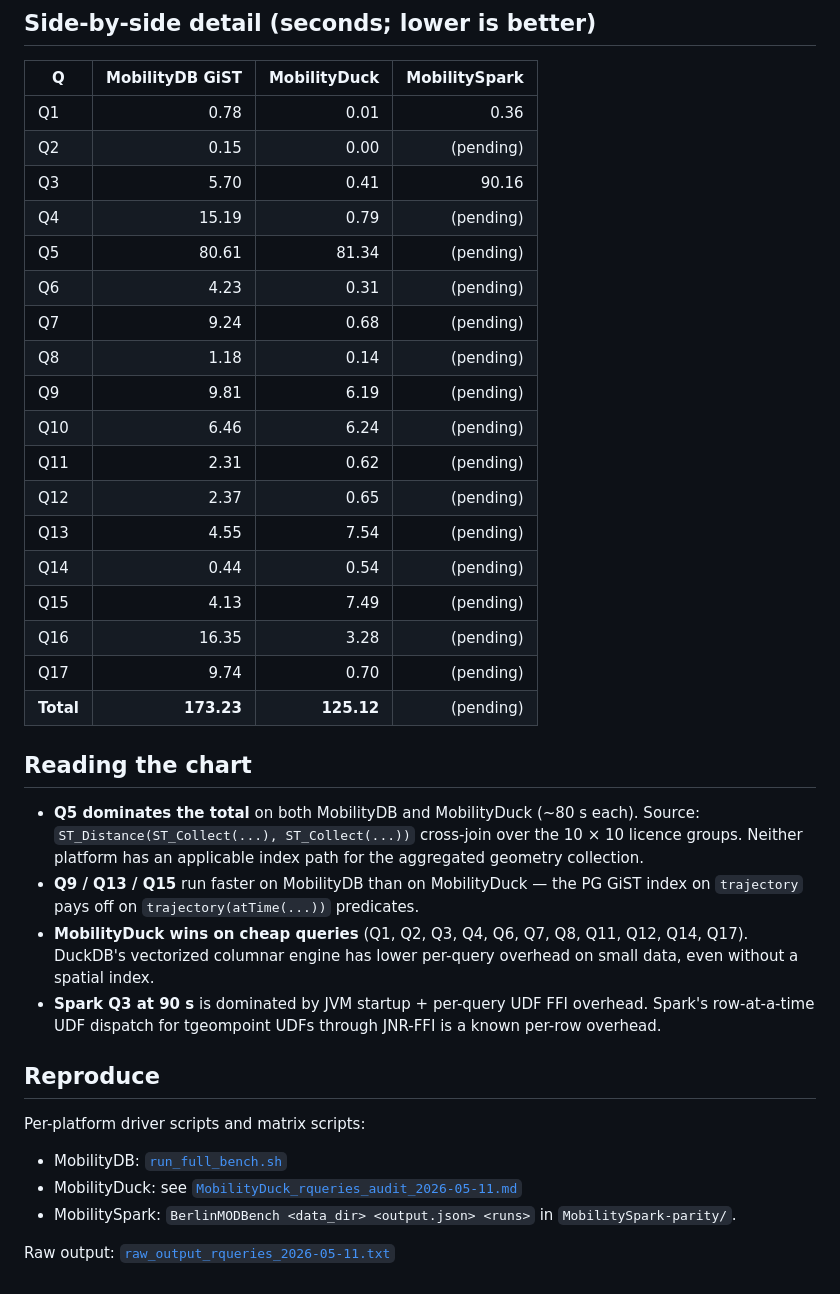
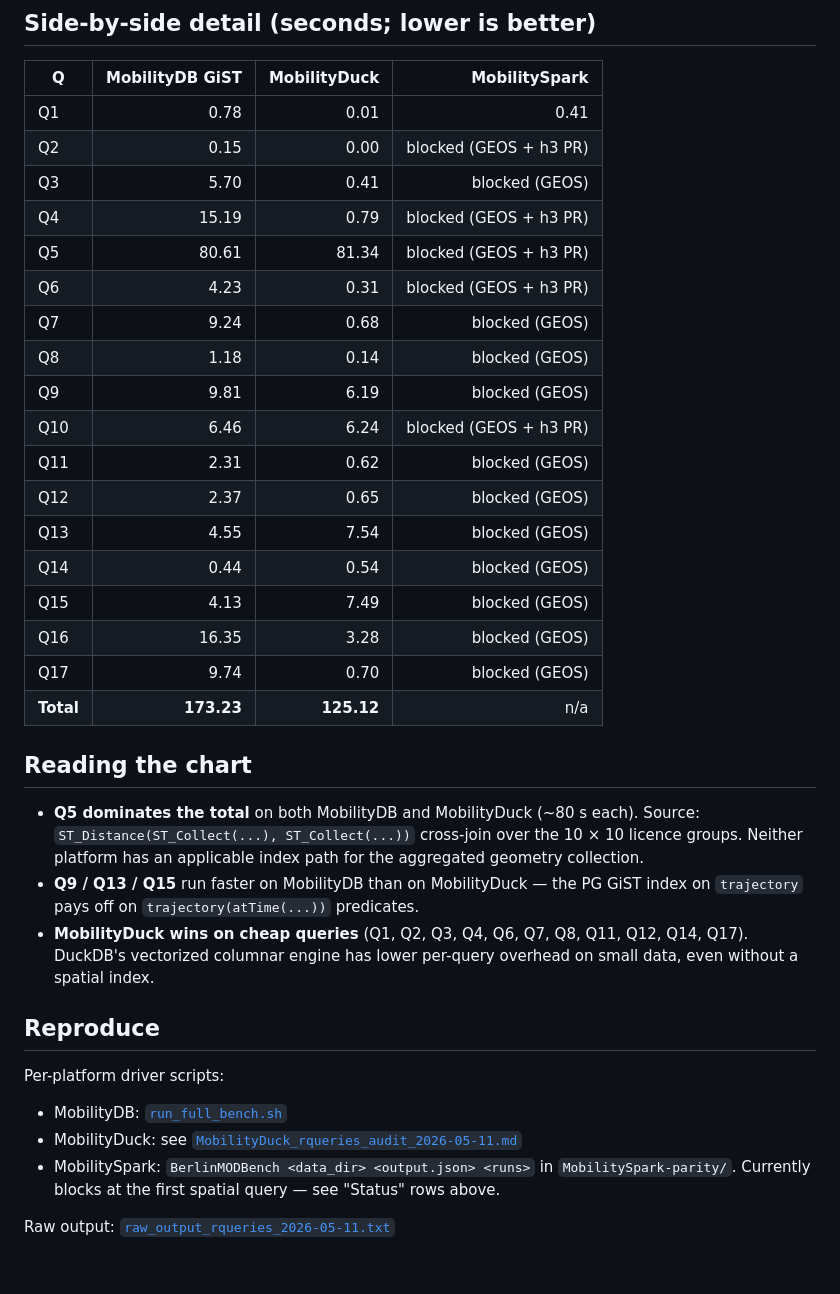
Before and after one commit to MobilityDB/MobilityDB-BerlinMOD, a Markdown page: BerlinMOD/benchmarks/CrossPlatform_timings_2026-05-11.md, the part around one of its changes. Drawn GitHub-style.

```diff
--- a/BerlinMOD/benchmarks/CrossPlatform_timings_2026-05-11.md
+++ b/BerlinMOD/benchmarks/CrossPlatform_timings_2026-05-11.md
@@ -53,24 +82,24 @@ Available so far: Q1 = 0.36 s, Q3 = 90.16 s.
 
 | Q | MobilityDB GiST | MobilityDuck | MobilitySpark |
 |---|---:|---:|---:|
-| Q1  |   0.78 |  0.01 |  0.36 |
-| Q2  |   0.15 |  0.00 | (pending) |
-| Q3  |   5.70 |  0.41 | 90.16 |
-| Q4  |  15.19 |  0.79 | (pending) |
-| Q5  |  80.61 | 81.34 | (pending) |
-| Q6  |   4.23 |  0.31 | (pending) |
-| Q7  |   9.24 |  0.68 | (pending) |
-| Q8  |   1.18 |  0.14 | (pending) |
-| Q9  |   9.81 |  6.19 | (pending) |
-| Q10 |   6.46 |  6.24 | (pending) |
-| Q11 |   2.31 |  0.62 | (pending) |
-| Q12 |   2.37 |  0.65 | (pending) |
-| Q13 |   4.55 |  7.54 | (pending) |
-| Q14 |   0.44 |  0.54 | (pending) |
-| Q15 |   4.13 |  7.49 | (pending) |
-| Q16 |  16.35 |  3.28 | (pending) |
-| Q17 |   9.74 |  0.70 | (pending) |
-| **Total** | **173.23** | **125.12** | (pending) |
+| Q1  |   0.78 |  0.01 |  0.41 |
+| Q2  |   0.15 |  0.00 | blocked (GEOS + h3 PR) |
+| Q3  |   5.70 |  0.41 | blocked (GEOS) |
+| Q4  |  15.19 |  0.79 | blocked (GEOS + h3 PR) |
+| Q5  |  80.61 | 81.34 | blocked (GEOS + h3 PR) |
+| Q6  |   4.23 |  0.31 | blocked (GEOS + h3 PR) |
+| Q7  |   9.24 |  0.68 | blocked (GEOS) |
+| Q8  |   1.18 |  0.14 | blocked (GEOS) |
+| Q9  |   9.81 |  6.19 | blocked (GEOS) |
+| Q10 |   6.46 |  6.24 | blocked (GEOS + h3 PR) |
+| Q11 |   2.31 |  0.62 | blocked (GEOS) |
+| Q12 |   2.37 |  0.65 | blocked (GEOS) |
+| Q13 |   4.55 |  7.54 | blocked (GEOS) |
+| Q14 |   0.44 |  0.54 | blocked (GEOS) |
+| Q15 |   4.13 |  7.49 | blocked (GEOS) |
+| Q16 |  16.35 |  3.28 | blocked (GEOS) |
+| Q17 |   9.74 |  0.70 | blocked (GEOS) |
+| **Total** | **173.23** | **125.12** | n/a |
 
 ## Reading the chart
 
@@ -84,17 +113,15 @@ Available so far: Q1 = 0.36 s, Q3 = 90.16 s.
 - **MobilityDuck wins on cheap queries** (Q1, Q2, Q3, Q4, Q6, Q7, Q8,
   Q11, Q12, Q14, Q17).  DuckDB's vectorized columnar engine has lower
   per-query overhead on small data, even without a spatial index.
-- **Spark Q3 at 90 s** is dominated by JVM startup + per-query UDF FFI
-  overhead.  Spark's row-at-a-time UDF dispatch for tgeompoint UDFs
-  through JNR-FFI is a known per-row overhead.
 
 ## Reproduce
 
-Per-platform driver scripts and matrix scripts:
+Per-platform driver scripts:
 
 - MobilityDB: [`run_full_bench.sh`](run_full_bench.sh)
 - MobilityDuck: see [`MobilityDuck_rqueries_audit_2026-05-11.md`](MobilityDuck_rqueries_audit_2026-05-11.md)
 - MobilitySpark: `BerlinMODBench <data_dir> <output.json> <runs>` in
-  `MobilitySpark-parity/`.
+  `MobilitySpark-parity/`.  Currently blocks at the first spatial
+  query — see "Status" rows above.
 
 Raw output: [`raw_output_rqueries_2026-05-11.txt`](raw_output_rqueries_2026-05-11.txt)
```
Also changed, not shown: other parts of BerlinMOD/benchmarks/CrossPlatform_timings_2026-05-11.md (+35 -6 lines).
